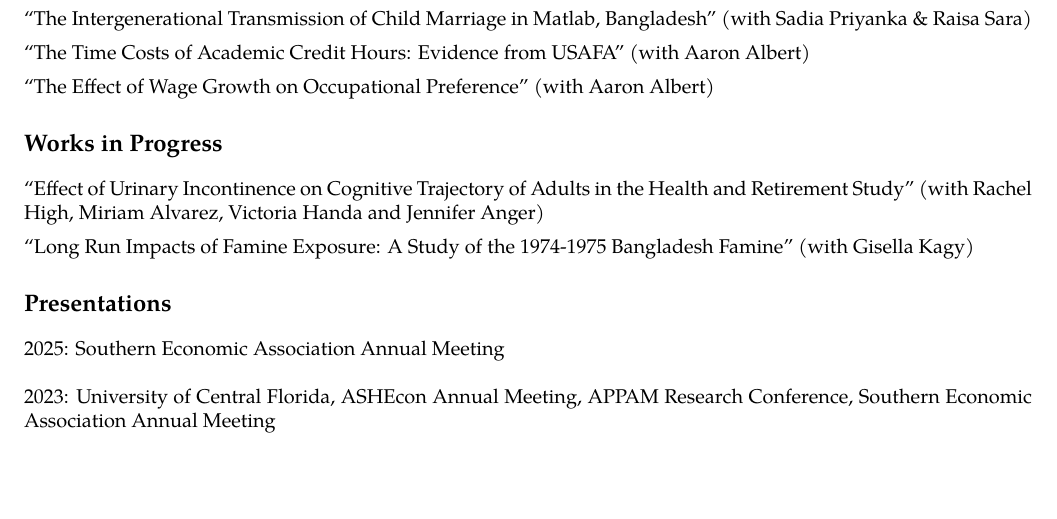
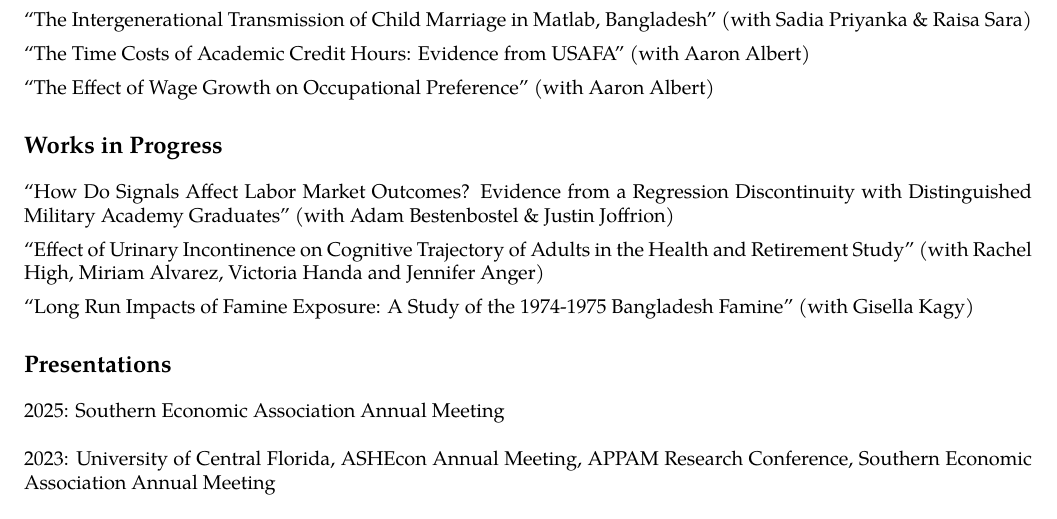
Before and after one commit to brachchampion/cv, a LaTeX CV (cv_champion.tex): part of page 1 of 2, cut so that both start at the same text, the shorter picture padded with empty space. Compiled offline with pdfLaTeX.

Commit message:
add dg paper

```diff
--- a/cv_champion.tex
+++ b/cv_champion.tex
@@ -122,6 +122,8 @@ anchorcolor = blue]{hyperref}
 ``The Effect of Wage Growth on Occupational Preference'' (with Aaron Albert)
 
 \section*{Works in Progress}
+``How Do Signals Affect Labor Market Outcomes? Evidence from a Regression Discontinuity with Distinguished Military Academy Graduates'' (with Adam Bestenbostel \& Justin Joffrion)
+\\[.5em]
 ``Effect of Urinary Incontinence on Cognitive Trajectory of Adults in the Health and Retirement Study'' (with Rachel High, Miriam Alvarez, Victoria Handa and Jennifer Anger)
 \\[.5em]
 ``Long Run Impacts of Famine Exposure: A Study of the 1974-1975 Bangladesh Famine'' (with Gisella Kagy)
```
Also changed, not shown: cv_champion.pdf.
